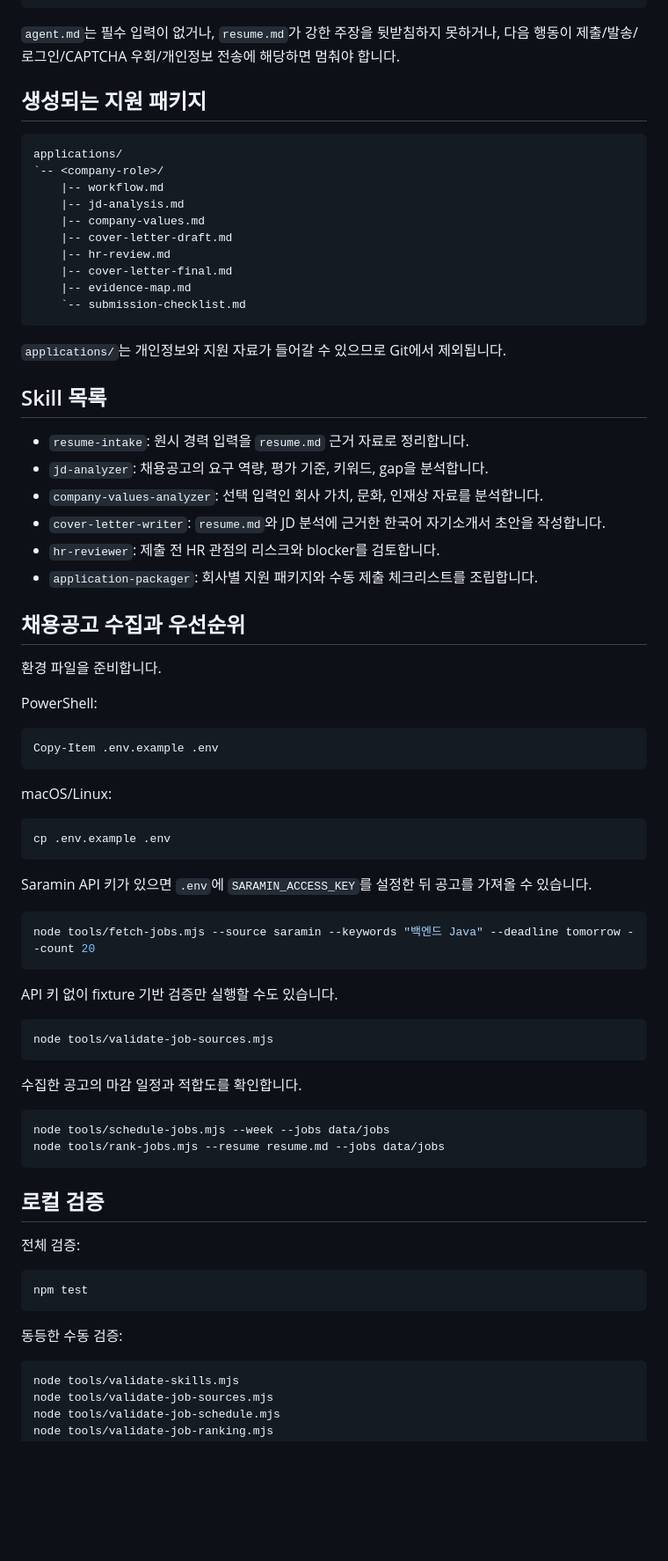
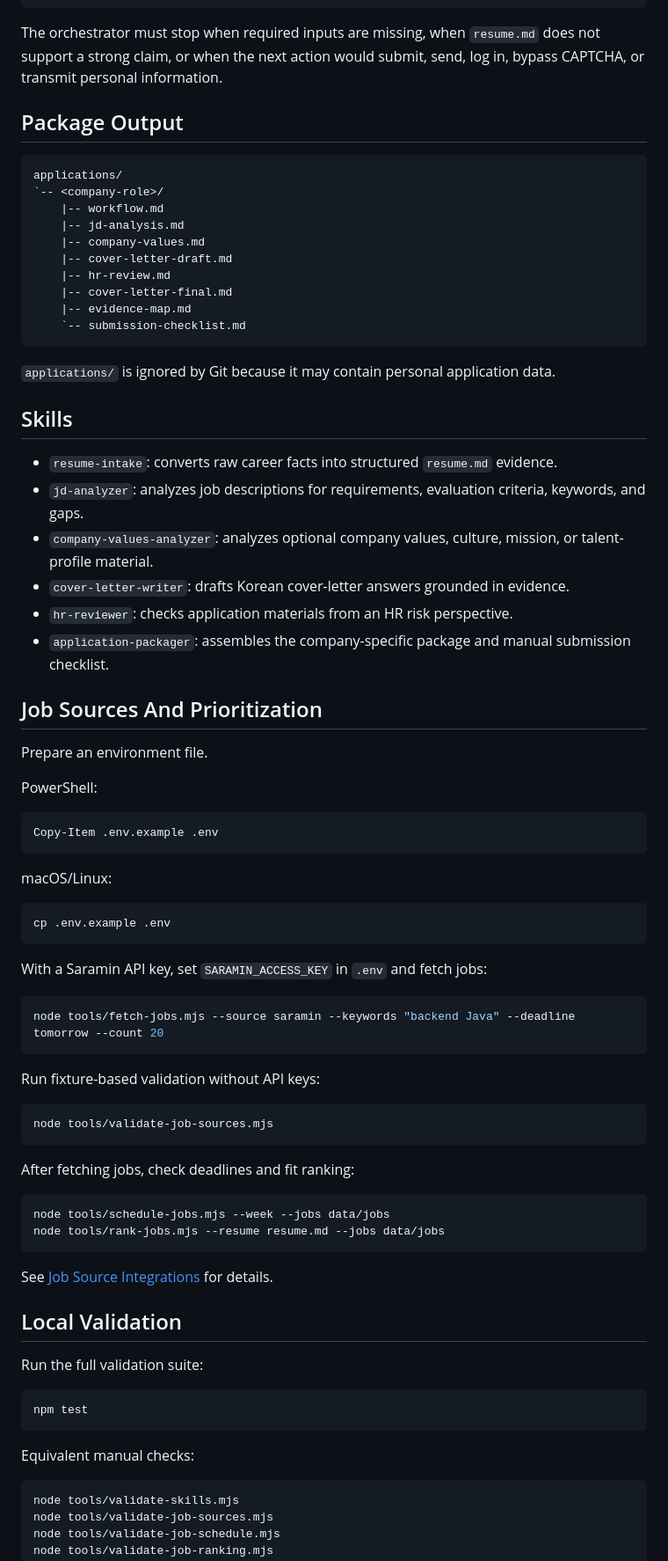
Before and after one commit to kyoungbinkim/give-me-job, a Markdown page: README.md, the part around one of its changes. Shown at 88% size. GitHub-like rendering; blank space fills up the shorter version.

Commit message:
docs: restore English default README

````diff
--- a/README.md
+++ b/README.md
@@ -209,9 +213,9 @@ applications/<company-role>/
 User reviews and submits manually
 ```
 
-`agent.md`는 필수 입력이 없거나, `resume.md`가 강한 주장을 뒷받침하지 못하거나, 다음 행동이 제출/발송/로그인/CAPTCHA 우회/개인정보 전송에 해당하면 멈춰야 합니다.
+The orchestrator must stop when required inputs are missing, when `resume.md` does not support a strong claim, or when the next action would submit, send, log in, bypass CAPTCHA, or transmit personal information.
 
-## 생성되는 지원 패키지
+## Package Output
 
 ```txt
 applications/
@@ -226,20 +230,20 @@ applications/
     `-- submission-checklist.md
 ```
 
-`applications/`는 개인정보와 지원 자료가 들어갈 수 있으므로 Git에서 제외됩니다.
+`applications/` is ignored by Git because it may contain personal application data.
 
-## Skill 목록
+## Skills
 
-- `resume-intake`: 원시 경력 입력을 `resume.md` 근거 자료로 정리합니다.
-- `jd-analyzer`: 채용공고의 요구 역량, 평가 기준, 키워드, gap을 분석합니다.
-- `company-values-analyzer`: 선택 입력인 회사 가치, 문화, 인재상 자료를 분석합니다.
-- `cover-letter-writer`: `resume.md`와 JD 분석에 근거한 한국어 자기소개서 초안을 작성합니다.
-- `hr-reviewer`: 제출 전 HR 관점의 리스크와 blocker를 검토합니다.
-- `application-packager`: 회사별 지원 패키지와 수동 제출 체크리스트를 조립합니다.
+- `resume-intake`: converts raw career facts into structured `resume.md` evidence.
+- `jd-analyzer`: analyzes job descriptions for requirements, evaluation criteria, keywords, and gaps.
+- `company-values-analyzer`: analyzes optional company values, culture, mission, or talent-profile material.
+- `cover-letter-writer`: drafts Korean cover-letter answers grounded in evidence.
+- `hr-reviewer`: checks application materials from an HR risk perspective.
+- `application-packager`: assembles the company-specific package and manual submission checklist.
 
-## 채용공고 수집과 우선순위
+## Job Sources And Prioritization
 
-환경 파일을 준비합니다.
+Prepare an environment file.
 
 PowerShell:
 
@@ -253,34 +257,36 @@ macOS/Linux:
 cp .env.example .env
 ```
 
-Saramin API 키가 있으면 `.env`에 `SARAMIN_ACCESS_KEY`를 설정한 뒤 공고를 가져올 수 있습니다.
+With a Saramin API key, set `SARAMIN_ACCESS_KEY` in `.env` and fetch jobs:
 
 ```bash
-node tools/fetch-jobs.mjs --source saramin --keywords "백엔드 Java" --deadline tomorrow --count 20
+node tools/fetch-jobs.mjs --source saramin --keywords "backend Java" --deadline tomorrow --count 20
 ```
 
-API 키 없이 fixture 기반 검증만 실행할 수도 있습니다.
+Run fixture-based validation without API keys:
 
 ```bash
 node tools/validate-job-sources.mjs
 ```
 
-수집한 공고의 마감 일정과 적합도를 확인합니다.
+After fetching jobs, check deadlines and fit ranking:
 
 ```bash
 node tools/schedule-jobs.mjs --week --jobs data/jobs
 node tools/rank-jobs.mjs --resume resume.md --jobs data/jobs
 ```
 
-## 로컬 검증
+See [Job Source Integrations](docs/integrations/job-sources.md) for details.
 
-전체 검증:
+## Local Validation
+
+Run the full validation suite:
 
 ```bash
 npm test
 ```
 
-동등한 수동 검증:
+Equivalent manual checks:
 
 ```bash
 node tools/validate-skills.mjs
````
Also changed, not shown: other parts of README.md (+64 -60 lines).
